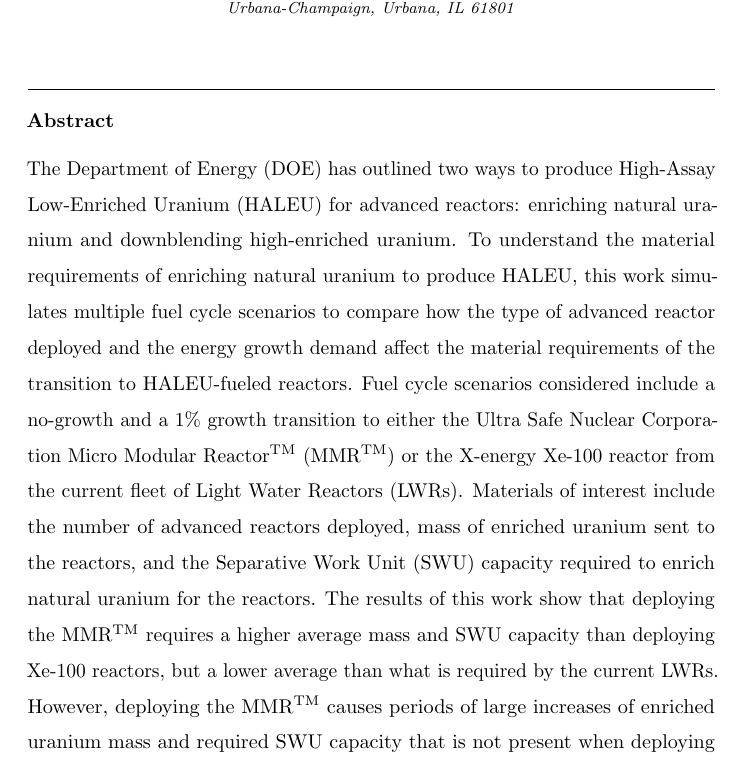
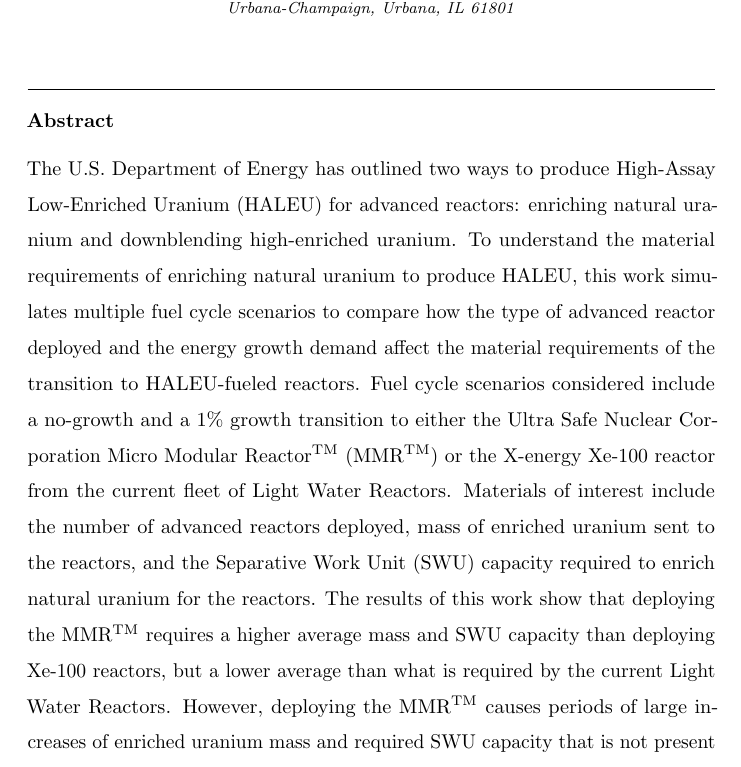
Before and after one commit to arfc/2021-bachmann-epjn, a LaTeX paper (main.tex, which reads abstract.tex): part of page 1 of 21, cut so that both start at the same text. Compiled offline with pdfLaTeX.

Commit message:
removed some acronyms

```diff
--- a/abstract.tex
+++ b/abstract.tex
@@ -1,5 +1,6 @@
 \begin{abstract}
-The \gls{DOE} has outlined two ways to produce \gls{HALEU} for advanced
+The U.S. Department of Energy has outlined two ways to produce \gls{HALEU}
+for advanced
 reactors: enriching natural uranium and downblending high-enriched uranium.
 To understand the material requirements of enriching natural uranium to
 produce \gls{HALEU}, this
@@ -9,12 +10,14 @@
 cycle scenarios considered include a no-growth and a 1\% growth transition to
 either the Ultra Safe Nuclear Corporation \gls{MMR} or the X-energy Xe-100
 reactor from the
-current fleet of \glspl{LWR}. Materials of interest include the number of
+current fleet of Light Water Reactors. Materials of interest include the
+number of
 advanced reactors deployed, mass of enriched uranium sent to the reactors,
 and the \gls{SWU} capacity required to enrich natural uranium for the reactors.
 The results of this work show that deploying the \gls{MMR} requires a higher
 average mass and \gls{SWU} capacity than deploying Xe-100 reactors, but
-a lower average than what is required by the current \glspl{LWR}. However,
+a lower average than what is required by the current Light Water Reactors.
+However,
 deploying the \gls{MMR} causes periods of large increases of enriched
 uranium mass and required \gls{SWU} capacity that is not present when
 deploying the Xe-100 reactor.
```
